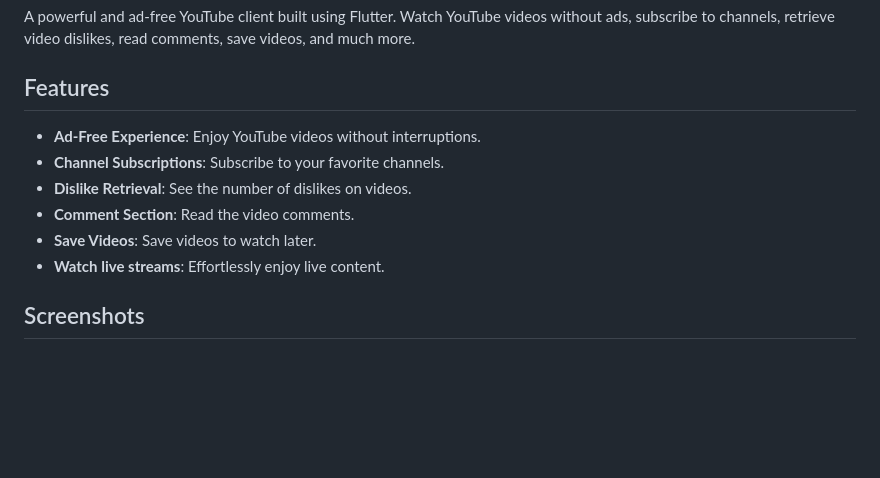
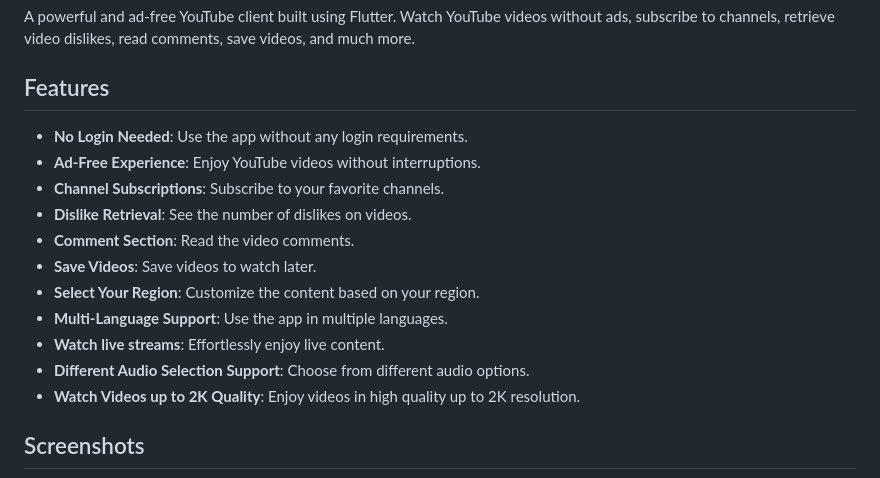
Before and after one commit to mu-fazil-vk/FluxTube, a Markdown page: README.md, the part around the change. Rendered like a GitHub page; blank space fills up the shorter version.

```diff
--- a/README.md
+++ b/README.md
@@ -11,12 +11,17 @@ A powerful and ad-free YouTube client built using Flutter. Watch YouTube videos
 
 ## Features
 
+- **No Login Needed**: Use the app without any login requirements.
 - **Ad-Free Experience**: Enjoy YouTube videos without interruptions.
 - **Channel Subscriptions**: Subscribe to your favorite channels.
 - **Dislike Retrieval**: See the number of dislikes on videos.
 - **Comment Section**: Read the video comments.
 - **Save Videos**: Save videos to watch later.
+- **Select Your Region**: Customize the content based on your region.
+- **Multi-Language Support**: Use the app in multiple languages.
 - **Watch live streams**: Effortlessly enjoy live content.
+- **Different Audio Selection Support**: Choose from different audio options.
+- **Watch Videos up to 2K Quality**: Enjoy videos in high quality up to 2K resolution.
 
 ## Screenshots
 
```
